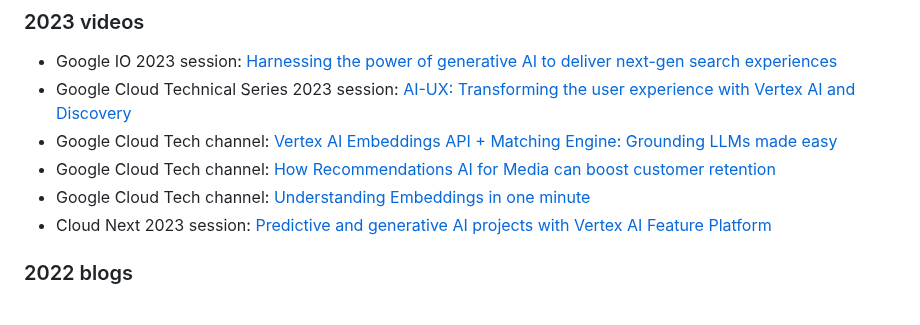
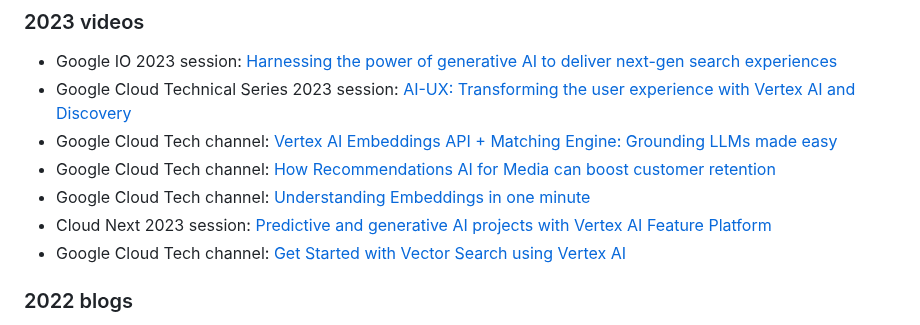
Before and after one commit to kazunori279/my-sessions-and-bio, a Markdown page: README.md, the part around one of its changes. GitHub-like rendering.

```diff
--- a/README.md
+++ b/README.md
@@ -60,6 +60,7 @@ AI/ML担当のデベロッパーアドボケイトとしてGoogle Cloud US本社
 - Google Cloud Tech channel: [How Recommendations AI for Media can boost customer retention](https://www.youtube.com/watch?v=p10qOapgrAM&list=PLIivdWyY5sqJdmVMjLI8iCul14XkTRosn)
 - Google Cloud Tech channel: [Understanding Embeddings in one minute](https://www.youtube.com/shorts/qzRyCEapjFE)
 - Cloud Next 2023 session: [Predictive and generative AI projects with Vertex AI Feature Platform](https://www.youtube.com/watch?v=vWs2Q4gzO5g&t=2s)
+- Google Cloud Tech channel: [Get Started with Vector Search using Vertex AI](https://www.youtube.com/watch?v=Y5Jm_Gtfhsg)
 
 ### 2022 blogs
 
```
Also changed, not shown: other parts of README.md (+1 -1 lines).
